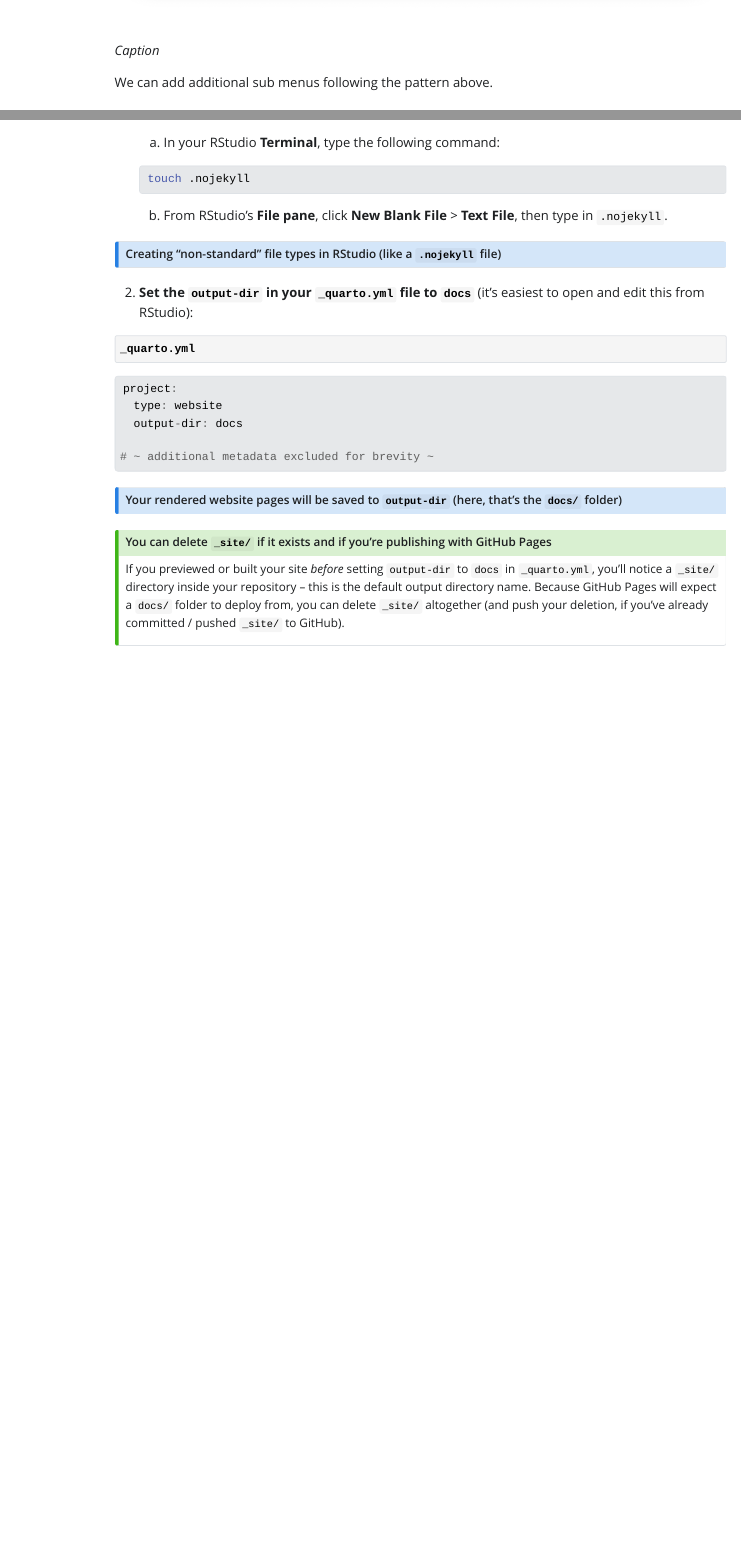
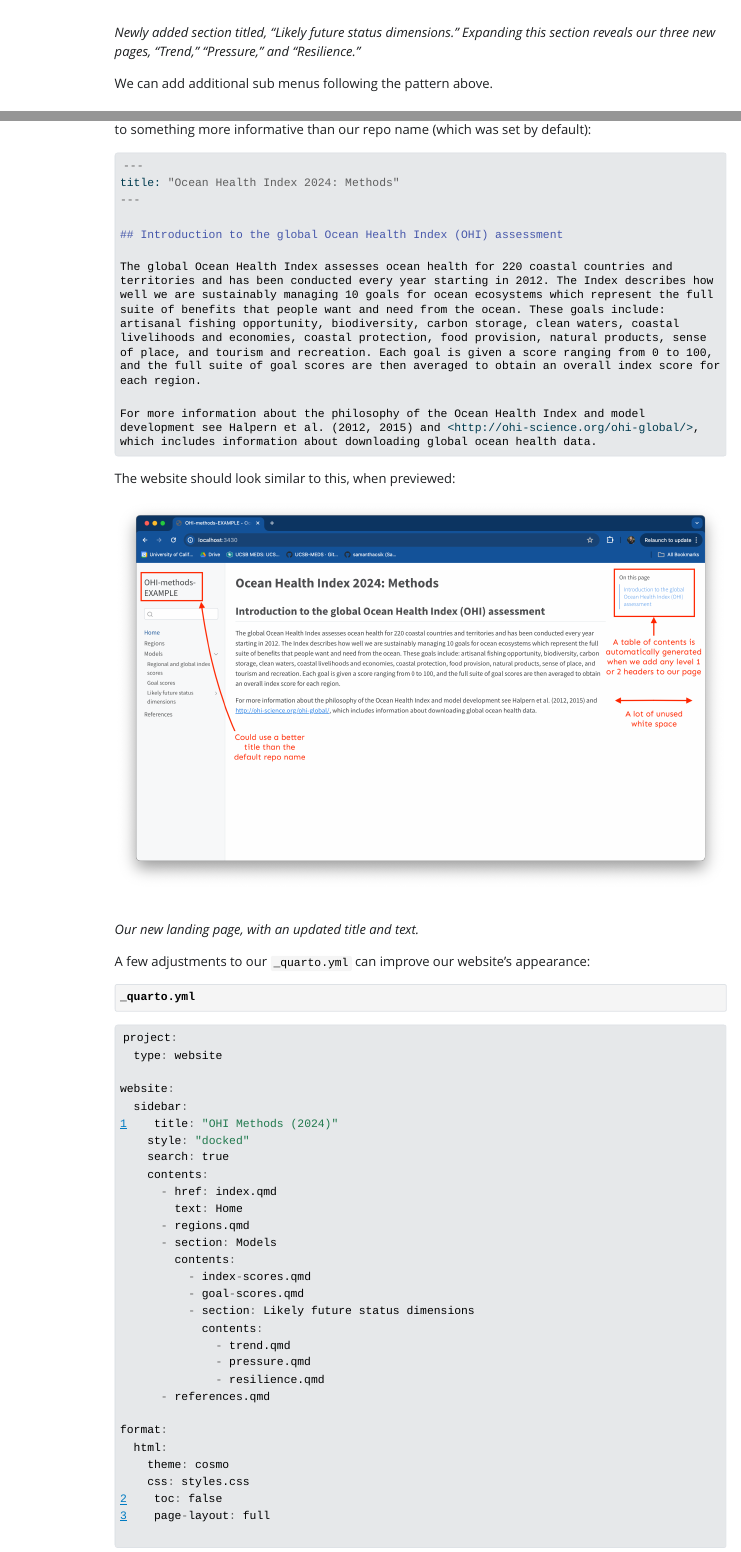
Before and after one commit to samanthacsik/OHI-quarto-websites, a Quarto document (index.qmd): the page in a window 1100 px wide, from 11790 px down before the commit and from 11840 px down after it, and a second part further down, joined at a grey line. The pictures show the output file index.html that the author committed with the source, opened offline; Quarto's library style sheets are replaced by a plain one without menus; long lines of code are wrapped.

Commit message:
finished navigation section; moved onto additional _quarto.yml configs ahead of deploying

````diff
--- a/sections/4-website-navigation.qmd
+++ b/sections/4-website-navigation.qmd
@@ -171,7 +171,7 @@ format:
     css: styles.css
     toc: true
 ```
-1. Here, we converted the old `future-dimensions.qmd` into a section header with the same title, **Likely future status dimensions**. Expanding it reveals three new pages, **Trend**, **Pressure**, and **Resilience**.
+1. Here, we converted the old `future-dimensions.qmd` into a section header with the same title, **Likely future status dimensions**. Expanding it reveals its contents -- three new pages, **Trend**, **Pressure**, and **Resilience**.
 
 ```{r}
 #| eval: true
@@ -182,7 +182,7 @@ knitr::include_graphics("media/sidebar-2sub.png")
 ```
 
 ::: {.center-text .gray-text}
-*Caption*
+*Newly added section titled, "Likely future status dimensions." Expanding this section reveals our three new pages, "Trend," "Pressure," and "Resilience."*
 :::
 
 We can add additional sub menus following the pattern above.
--- /dev/null
+++ b/sections/5-quarto-yml-configs.qmd
@@ -0,0 +1,98 @@
+---
+format: html
+---
+
+## {{< fa gear title="A gear" >}} Additional `_quarto.yml` configurations
+
+The `_quarto.yml` file is a place to make lots of additional updates to website appearance / configurations. Here, we'll review just a few places to make easy and valuable updates. Check out the [Quarto documentation](https://quarto.org/docs/websites/website-tools.html) for additional available tooling options.
+
+Before we make updates to `_quarto.yml`, let's add some background information to our landing page, `index.qmd` (copied from [Ocean Health Index 2022: Methods](https://oceanhealthindex.org/images/htmls/Supplement.html#1_Introduction_to_the_global_Ocean_Health_Index_(OHI)_assessment)). We can also update our `title` to something more informative than our repo name (which was set by default):
+
+```{markdown}
+#| eval: false
+#| echo: true
+---
+title: "Ocean Health Index 2024: Methods"
+---
+
+## Introduction to the global Ocean Health Index (OHI) assessment
+
+The global Ocean Health Index assesses ocean health for 220 coastal countries and territories and has been conducted every year starting in 2012. The Index describes how well we are sustainably managing 10 goals for ocean ecosystems which represent the full suite of benefits that people want and need from the ocean. These goals include: artisanal fishing opportunity, biodiversity, carbon storage, clean waters, coastal livelihoods and economies, coastal protection, food provision, natural products, sense of place, and tourism and recreation. Each goal is given a score ranging from 0 to 100, and the full suite of goal scores are then averaged to obtain an overall index score for each region.
+
+For more information about the philosophy of the Ocean Health Index and model development see Halpern et al. (2012, 2015) and <http://ohi-science.org/ohi-global/>, which includes information about downloading global ocean health data.
+```
+
+The website should look similar to this, when previewed:
+
+```{r}
+#| eval: true
+#| echo: false
+#| fig-align: "center"
+#| out-width: "100%"
+knitr::include_graphics("media/updated-index.png")
+```
+
+::: {.center-text .gray-text}
+*Our new landing page, with an updated title and text.*
+:::
+
+A few adjustments to our `_quarto.yml` can improve our website's appearance:
+
+```{r filename="_quarto.yml"}
+#| eval: false
+#| echo: true
+#| code-line-numbers: false
+project:
+  type: website
+
+website:
+  sidebar:
+    title: "OHI Methods (2024)" # <1>
+    style: "docked"
+    search: true
+    contents:
+      - href: index.qmd
+        text: Home
+      - regions.qmd
+      - section: Models
+        contents:
+          - index-scores.qmd
+          - goal-scores.qmd
+          - section: Likely future status dimensions
+            contents:
+              - trend.qmd
+              - pressure.qmd
+              - resilience.qmd
+      - references.qmd
+
+format:
+  html:
+    theme: cosmo
+    css: styles.css
+    toc: false # <2>
+    page-layout: full # <3>
+```
+1. Update the website `title`
+2. Remove Table of Contents from all pages (though you can enable TOC on a page-by-page basis by setting `toc: true` in the YAML of individual `.qmd` files)
+3. Allow text / content to fill the entire page
+
+```{r}
+#| eval: true
+#| echo: false
+#| fig-align: "center"
+#| out-width: "100%"
+knitr::include_graphics("media/prettier-config.png")
+```
+
+::: {.center-text .gray-text}
+*Our latest revisions.*
+:::
+
+
+
+
+
+
+
+
+- footer
````
Also changed, not shown: index.qmd (+3 -7 lines), index.html, media/prettier-config.png (added), media/updated-index.png (added), sections/6-publish-website.qmd (renamed from sections/5-publish-website.qmd), sections/4-website-navigation.qmd (6 more changed lines).
